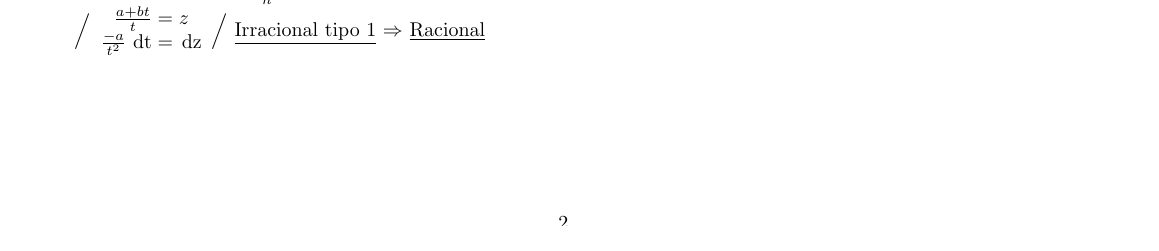
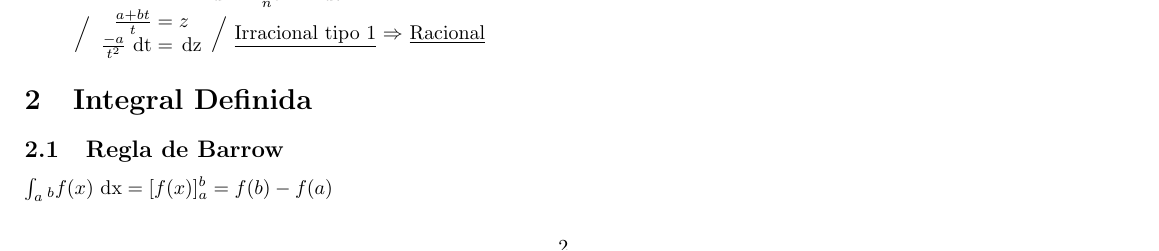
Before and after one commit to jrenteria003/kalk.apunteak, a LaTeX document (academia.tex): part of page 2 of 2, cut so that both start at the same text. Compiled offline with pdfLaTeX.

Commit message:
integral mugatuen atala hasi (erroreak daude)

```diff
--- a/academia.tex
+++ b/academia.tex
@@ -294,4 +294,8 @@
 					$ \Rightarrow $ \underline{Racional}
 			\end{enumerate}
 
+	\section{Integral Definida}
+		\subsection{Regla de Barrow}
+			$ \int_a_b f(x) \xder = [f(x)]{_a ^b} = f(b) - f(a) $
+
 \end{document}
```
